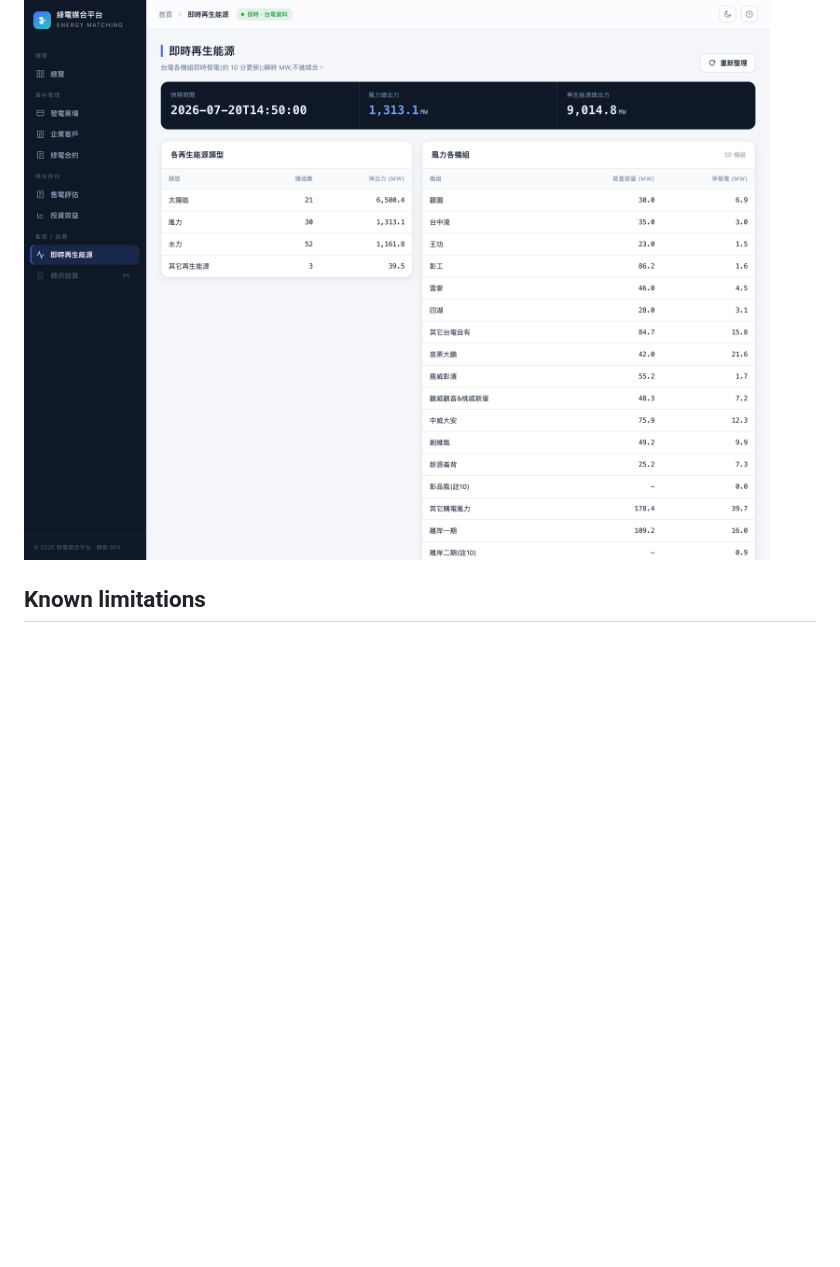
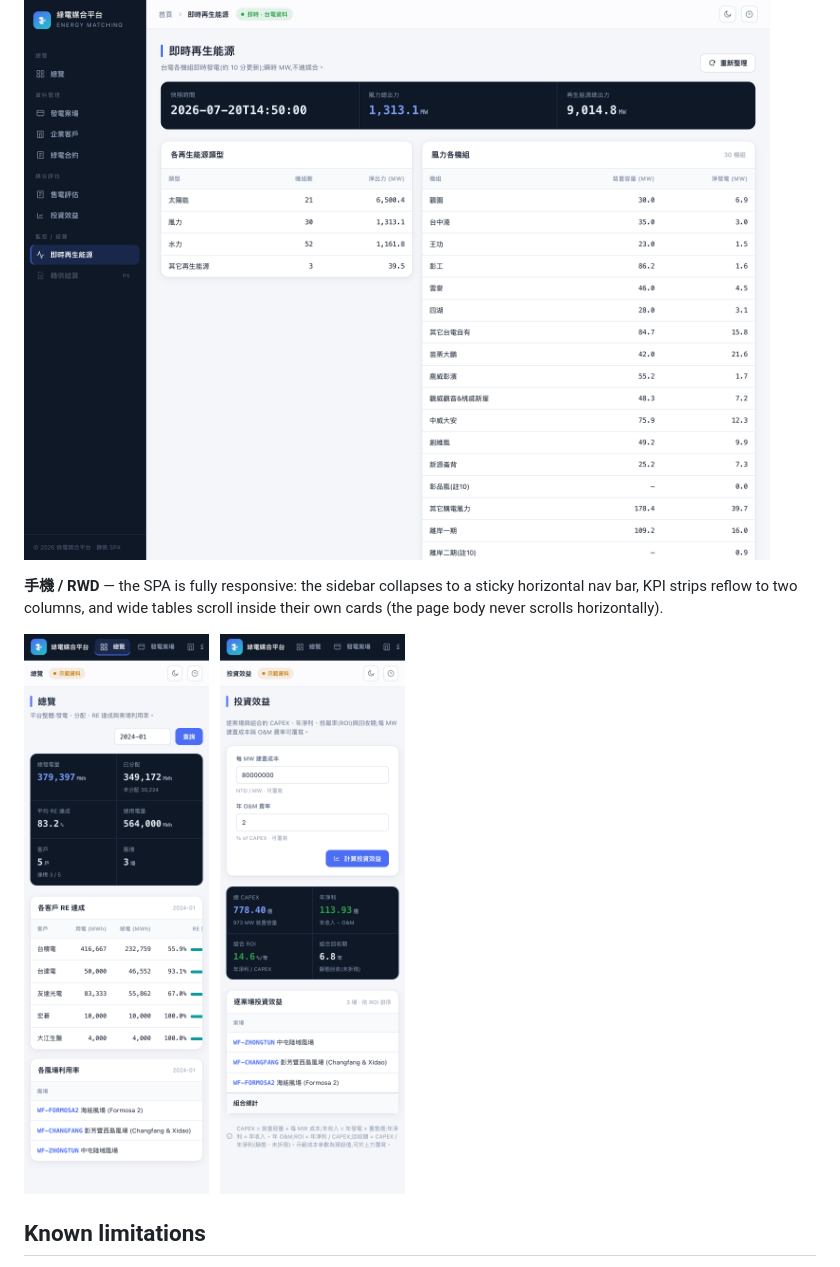
Before and after one commit to goldenyolf/energy-matching-platform, a Markdown page: README.md, the part around the change. GitHub-like rendering; pictures changed too: docs/images/mobile-investment.png (added), docs/images/mobile-overview.png (added); blank space fills up the shorter version.

Commit message:
docs: add mobile RWD screenshots to README
Phone-width (390px) captures of the overview and investment pages showing the
collapsed nav bar, 2-column KPI reflow, and in-card table scroll — documenting
the responsive design.

Co-Authored-By: Claude Opus 4.8 (1M context) <noreply@anthropic.com>

```diff
--- a/README.md
+++ b/README.md
@@ -247,6 +247,16 @@ badge marks it as live, in contrast to the amber 示範資料 on the demo pages.
 
 ![Live renewables (real Taipower feed)](docs/images/live-renewables.png)
 
+**手機 / RWD** — the SPA is fully responsive: the sidebar collapses to a sticky
+horizontal nav bar, KPI strips reflow to two columns, and wide tables scroll
+inside their own cards (the page body never scrolls horizontally).
+
+<p>
+  <img src="docs/images/mobile-overview.png" alt="Overview on a phone" width="300">
+  &nbsp;
+  <img src="docs/images/mobile-investment.png" alt="Investment on a phone" width="300">
+</p>
+
 ## Known limitations
 
 - Monthly matching plus a Taipower three-tier time-of-use slot matcher
```
